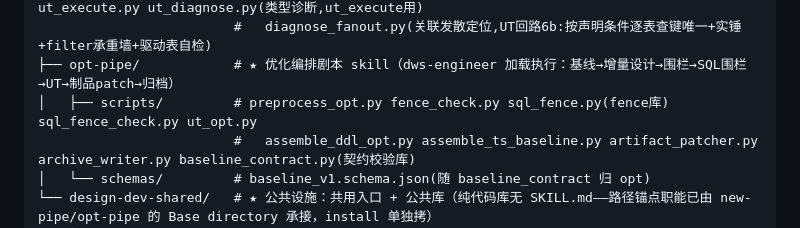
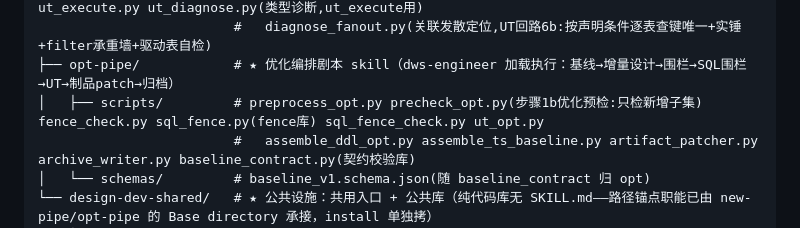
Before and after one commit to yb333/design-dev-agent, a Markdown page: AGENTS.md, the part around the change. GitHub-like rendering.

Commit message:
docs: 结构树补 precheck_opt 登记（防线测试抓漏）

```diff
--- a/AGENTS.md
+++ b/AGENTS.md
@@ -30,7 +30,7 @@ skills/
                          #   dispatch_plan.py assemble_export.py ut_precheck.py ut_execute.py ut_diagnose.py(类型诊断,ut_execute用)
                          #   diagnose_fanout.py(关联发散定位,UT回路6b:按声明条件逐表查键唯一+实锤+filter承重墙+驱动表自检)
 ├── opt-pipe/            # ★ 优化编排剧本 skill（dws-engineer 加载执行：基线→增量设计→围栏→SQL围栏→UT→制品patch→归档）
-│   ├── scripts/         # preprocess_opt.py fence_check.py sql_fence.py(fence库) sql_fence_check.py ut_opt.py
+│   ├── scripts/         # preprocess_opt.py precheck_opt.py(步骤1b优化预检:只检新增子集) fence_check.py sql_fence.py(fence库) sql_fence_check.py ut_opt.py
                          #   assemble_ddl_opt.py assemble_ts_baseline.py artifact_patcher.py archive_writer.py baseline_contract.py(契约校验库)
 │   └── schemas/         # baseline_v1.schema.json(随 baseline_contract 归 opt)
 └── design-dev-shared/   # ★ 公共设施：共用入口 + 公共库（纯代码库无 SKILL.md——路径锚点职能已由 new-pipe/opt-pipe 的 Base directory 承接，install 单独拷）
```
